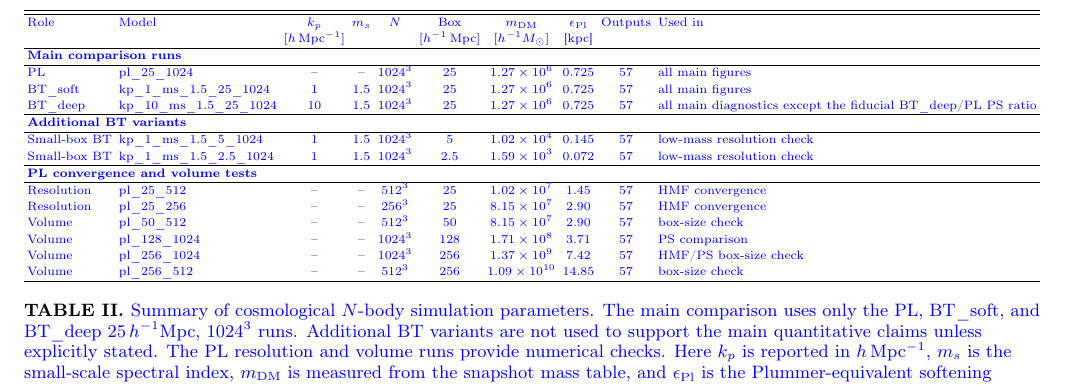
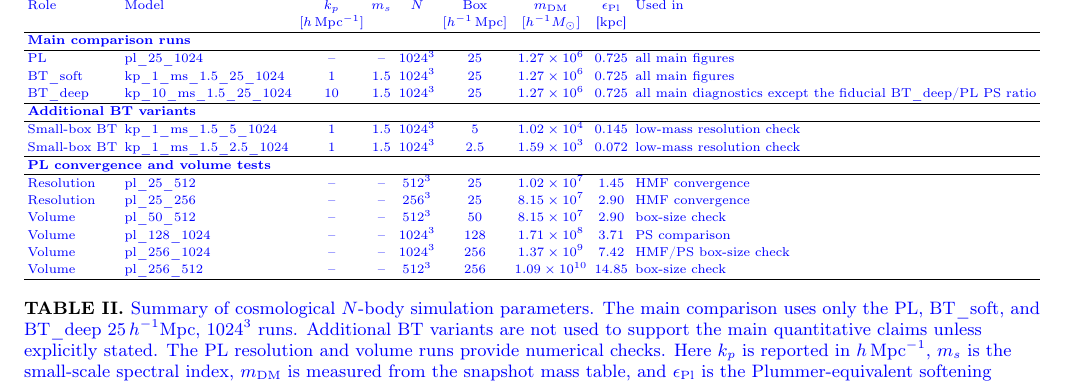
Before and after one commit to HainaHuang729/nonlinear-evolution-of-cosmological-structures-with-enhanced-primordial-power-spectrum, a LaTeX paper (main.tex): part of page 4 of 15, cut so that both start at the same text. Compiled offline with pdfLaTeX.

Commit message:
Remove output column from simulation table

```diff
--- a/main.tex
+++ b/main.tex
@@ -241,31 +241,31 @@ For all the cosmological simulations in this paper,
 \setlength{\tabcolsep}{2pt}
 \renewcommand{\arraystretch}{1.18}
 \begin{adjustbox}{width=\textwidth}
-\begin{tabular}{l l c c c c c c c l}
+\begin{tabular}{l l c c c c c c l}
 \hline
 \hline
-{\color{blue}Role} & {\color{blue}Model} & {\color{blue}$k_p$} & {\color{blue}$m_s$} & {\color{blue}$N$} & {\color{blue}Box} & {\color{blue}$m_{\text{DM}}$} & {\color{blue}$\epsilon_{\rm Pl}$} & {\color{blue}Outputs} & {\color{blue}Used in} \\
- & & {\color{blue}$[h\,\text{Mpc}^{-1}]$} & & & {\color{blue}$[h^{-1}\,\text{Mpc}]$} & {\color{blue}$[h^{-1}M_\odot]$} & {\color{blue}[kpc]} & & \\
+{\color{blue}Role} & {\color{blue}Model} & {\color{blue}$k_p$} & {\color{blue}$m_s$} & {\color{blue}$N$} & {\color{blue}Box} & {\color{blue}$m_{\text{DM}}$} & {\color{blue}$\epsilon_{\rm Pl}$} & {\color{blue}Used in} \\
+ & & {\color{blue}$[h\,\text{Mpc}^{-1}]$} & & & {\color{blue}$[h^{-1}\,\text{Mpc}]$} & {\color{blue}$[h^{-1}M_\odot]$} & {\color{blue}[kpc]} & \\
 \hline
-\multicolumn{10}{l}{{\color{blue}\textbf{Main comparison runs}}} \\
+\multicolumn{9}{l}{{\color{blue}\textbf{Main comparison runs}}} \\
 \hline
-{\color{blue}PL} & {\color{blue}pl\_25\_1024} & {\color{blue}--} & {\color{blue}--} & {\color{blue}$1024^3$} & {\color{blue}25} & {\color{blue}$1.27\times 10^6$} & {\color{blue}0.725} & {\color{blue}57} & {\color{blue}all main figures} \\
-{\color{blue}BT\_soft} & {\color{blue}kp\_1\_ms\_1.5\_25\_1024} & {\color{blue}1} & {\color{blue}1.5} & {\color{blue}$1024^3$} & {\color{blue}25} & {\color{blue}$1.27\times 10^6$} & {\color{blue}0.725} & {\color{blue}57} & {\color{blue}all main figures} \\
-{\color{blue}BT\_deep} & {\color{blue}kp\_10\_ms\_1.5\_25\_1024} & {\color{blue}10} & {\color{blue}1.5} & {\color{blue}$1024^3$} & {\color{blue}25} & {\color{blue}$1.27\times 10^6$} & {\color{blue}0.725} & {\color{blue}57} & {\color{blue}all main diagnostics except the fiducial BT\_deep/PL PS ratio} \\
+{\color{blue}PL} & {\color{blue}pl\_25\_1024} & {\color{blue}--} & {\color{blue}--} & {\color{blue}$1024^3$} & {\color{blue}25} & {\color{blue}$1.27\times 10^6$} & {\color{blue}0.725} & {\color{blue}all main figures} \\
+{\color{blue}BT\_soft} & {\color{blue}kp\_1\_ms\_1.5\_25\_1024} & {\color{blue}1} & {\color{blue}1.5} & {\color{blue}$1024^3$} & {\color{blue}25} & {\color{blue}$1.27\times 10^6$} & {\color{blue}0.725} & {\color{blue}all main figures} \\
+{\color{blue}BT\_deep} & {\color{blue}kp\_10\_ms\_1.5\_25\_1024} & {\color{blue}10} & {\color{blue}1.5} & {\color{blue}$1024^3$} & {\color{blue}25} & {\color{blue}$1.27\times 10^6$} & {\color{blue}0.725} & {\color{blue}all main diagnostics except the fiducial BT\_deep/PL PS ratio} \\
 \hline
-\multicolumn{10}{l}{{\color{blue}\textbf{Additional BT variants}}} \\
+\multicolumn{9}{l}{{\color{blue}\textbf{Additional BT variants}}} \\
 \hline
-{\color{blue}Small-box BT} & {\color{blue}kp\_1\_ms\_1.5\_5\_1024} & {\color{blue}1} & {\color{blue}1.5} & {\color{blue}$1024^3$} & {\color{blue}5} & {\color{blue}$1.02\times 10^4$} & {\color{blue}0.145} & {\color{blue}57} & {\color{blue}low-mass resolution check} \\
-{\color{blue}Small-box BT} & {\color{blue}kp\_1\_ms\_1.5\_2.5\_1024} & {\color{blue}1} & {\color{blue}1.5} & {\color{blue}$1024^3$} & {\color{blue}2.5} & {\color{blue}$1.59\times 10^3$} & {\color{blue}0.072} & {\color{blue}57} & {\color{blue}low-mass resolution check} \\
+{\color{blue}Small-box BT} & {\color{blue}kp\_1\_ms\_1.5\_5\_1024} & {\color{blue}1} & {\color{blue}1.5} & {\color{blue}$1024^3$} & {\color{blue}5} & {\color{blue}$1.02\times 10^4$} & {\color{blue}0.145} & {\color{blue}low-mass resolution check} \\
+{\color{blue}Small-box BT} & {\color{blue}kp\_1\_ms\_1.5\_2.5\_1024} & {\color{blue}1} & {\color{blue}1.5} & {\color{blue}$1024^3$} & {\color{blue}2.5} & {\color{blue}$1.59\times 10^3$} & {\color{blue}0.072} & {\color{blue}low-mass resolution check} \\
 \hline
-\multicolumn{10}{l}{{\color{blue}\textbf{PL convergence and volume tests}}} \\
+\multicolumn{9}{l}{{\color{blue}\textbf{PL convergence and volume tests}}} \\
 \hline
-{\color{blue}Resolution} & {\color{blue}pl\_25\_512} & {\color{blue}--} & {\color{blue}--} & {\color{blue}$512^3$} & {\color{blue}25} & {\color{blue}$1.02\times 10^7$} & {\color{blue}1.45} & {\color{blue}57} & {\color{blue}HMF convergence} \\
-{\color{blue}Resolution} & {\color{blue}pl\_25\_256} & {\color{blue}--} & {\color{blue}--} & {\color{blue}$256^3$} & {\color{blue}25} & {\color{blue}$8.15\times 10^7$} & {\color{blue}2.90} & {\color{blue}57} & {\color{blue}HMF convergence} \\
-{\color{blue}Volume} & {\color{blue}pl\_50\_512} & {\color{blue}--} & {\color{blue}--} & {\color{blue}$512^3$} & {\color{blue}50} & {\color{blue}$8.15\times 10^7$} & {\color{blue}2.90} & {\color{blue}57} & {\color{blue}box-size check} \\
-{\color{blue}Volume} & {\color{blue}pl\_128\_1024} & {\color{blue}--} & {\color{blue}--} & {\color{blue}$1024^3$} & {\color{blue}128} & {\color{blue}$1.71\times 10^8$} & {\color{blue}3.71} & {\color{blue}57} & {\color{blue}PS comparison} \\
-{\color{blue}Volume} & {\color{blue}pl\_256\_1024} & {\color{blue}--} & {\color{blue}--} & {\color{blue}$1024^3$} & {\color{blue}256} & {\color{blue}$1.37\times 10^9$} & {\color{blue}7.42} & {\color{blue}57} & {\color{blue}HMF/PS box-size check} \\
-{\color{blue}Volume} & {\color{blue}pl\_256\_512} & {\color{blue}--} & {\color{blue}--} & {\color{blue}$512^3$} & {\color{blue}256} & {\color{blue}$1.09\times 10^{10}$} & {\color{blue}14.85} & {\color{blue}57} & {\color{blue}box-size check} \\
+{\color{blue}Resolution} & {\color{blue}pl\_25\_512} & {\color{blue}--} & {\color{blue}--} & {\color{blue}$512^3$} & {\color{blue}25} & {\color{blue}$1.02\times 10^7$} & {\color{blue}1.45} & {\color{blue}HMF convergence} \\
+{\color{blue}Resolution} & {\color{blue}pl\_25\_256} & {\color{blue}--} & {\color{blue}--} & {\color{blue}$256^3$} & {\color{blue}25} & {\color{blue}$8.15\times 10^7$} & {\color{blue}2.90} & {\color{blue}HMF convergence} \\
+{\color{blue}Volume} & {\color{blue}pl\_50\_512} & {\color{blue}--} & {\color{blue}--} & {\color{blue}$512^3$} & {\color{blue}50} & {\color{blue}$8.15\times 10^7$} & {\color{blue}2.90} & {\color{blue}box-size check} \\
+{\color{blue}Volume} & {\color{blue}pl\_128\_1024} & {\color{blue}--} & {\color{blue}--} & {\color{blue}$1024^3$} & {\color{blue}128} & {\color{blue}$1.71\times 10^8$} & {\color{blue}3.71} & {\color{blue}PS comparison} \\
+{\color{blue}Volume} & {\color{blue}pl\_256\_1024} & {\color{blue}--} & {\color{blue}--} & {\color{blue}$1024^3$} & {\color{blue}256} & {\color{blue}$1.37\times 10^9$} & {\color{blue}7.42} & {\color{blue}HMF/PS box-size check} \\
+{\color{blue}Volume} & {\color{blue}pl\_256\_512} & {\color{blue}--} & {\color{blue}--} & {\color{blue}$512^3$} & {\color{blue}256} & {\color{blue}$1.09\times 10^{10}$} & {\color{blue}14.85} & {\color{blue}box-size check} \\
 \hline
 \end{tabular}
 \end{adjustbox}
```
Also changed, not shown: power-spectrum.png, 1 other file.
